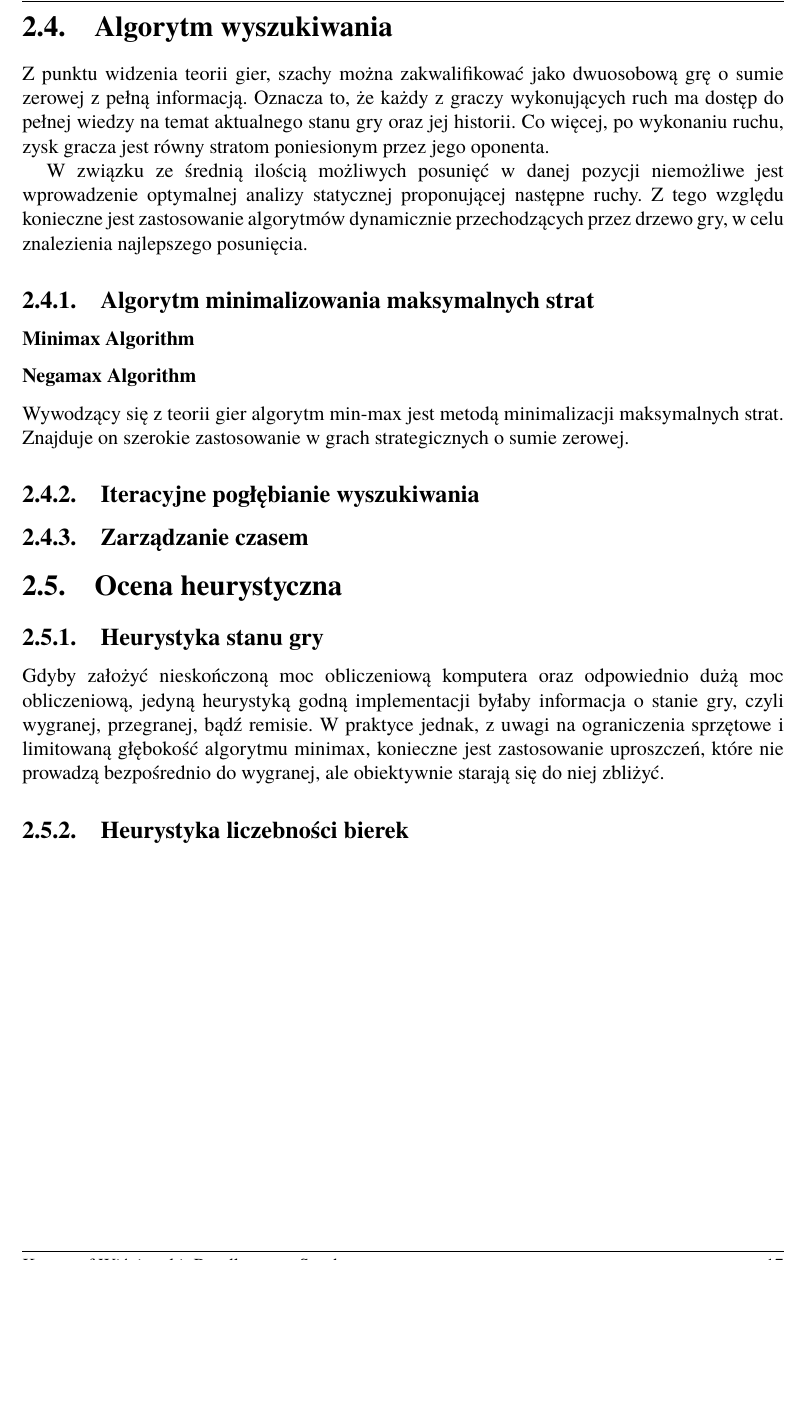
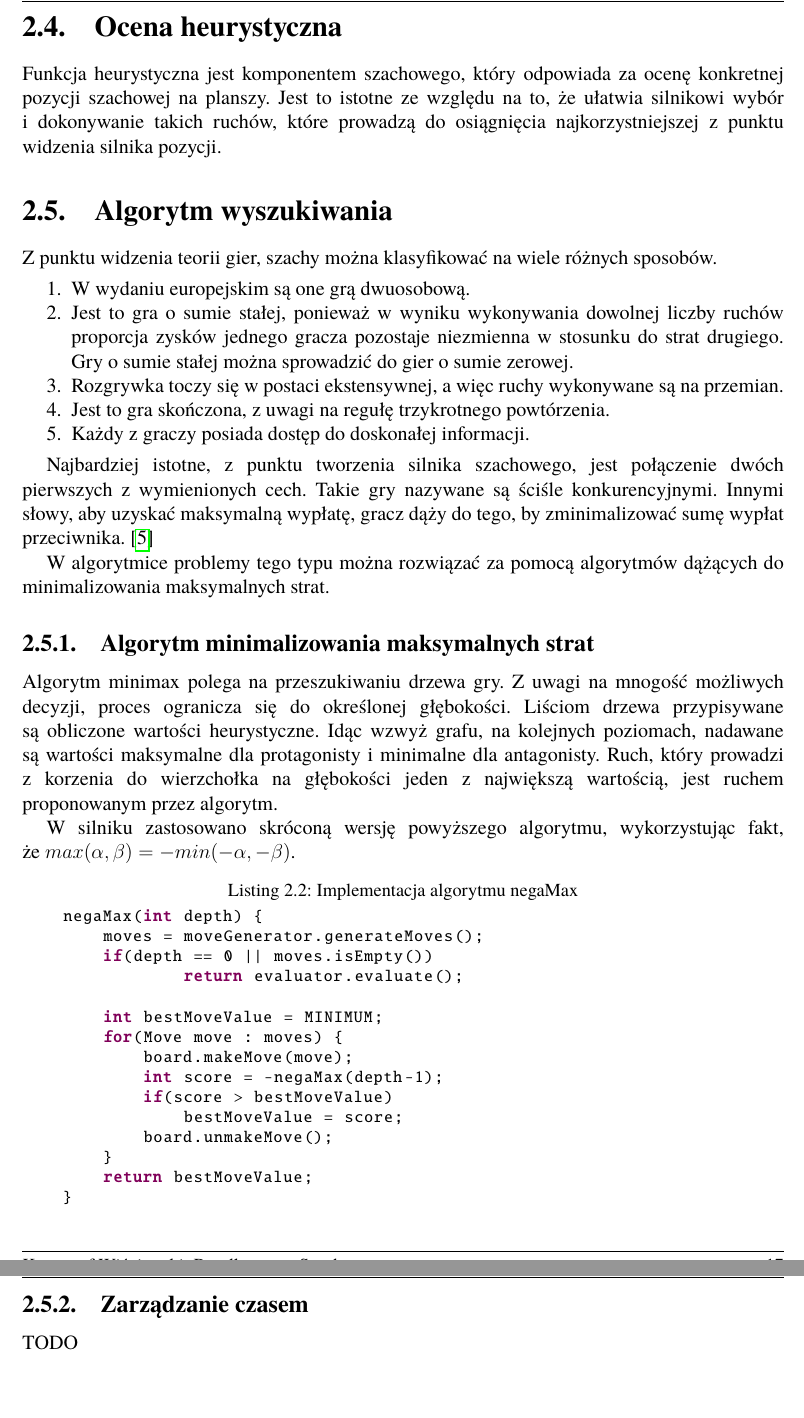
Before and after one commit to KaWis17/KobayashiMaru, a LaTeX thesis (EngineeringThesis/src/Dyplom.tex, which reads EngineeringThesis/src/rozdzialy/rozdzial01/4_algorytm-wyszukiwania/1_algorytm-minimalizowania-maksymalnych-strat.tex, EngineeringThesis/src/rozdzialy/rozdzial01/4_algorytm-wyszukiwania/2_iteracyjne-poglebianie-wyszukiwania.tex, EngineeringThesis/src/rozdzialy/rozdzial01/4_algorytm-wyszukiwania/3_zarządzanie-czasem.tex): part of page 17 of 27 before the commit and two parts of pages 17 and 18 of 28 after it, the two joined at a grey line, cut at the place of the change, the shorter picture padded with empty space. Compiled offline with pdfLaTeX.

Commit message:
Adds minimax

```diff
--- a/EngineeringThesis/src/rozdzialy/rozdzial01/4_algorytm-wyszukiwania/1_algorytm-minimalizowania-maksymalnych-strat.tex
+++ /dev/null
@@ -1,9 +0,0 @@
-\subsection{Algorytm minimalizowania maksymalnych strat}
-\label{subsec:algorytm-minimalizowania-maksymalnych-strat}
-
-\subsubsection{Minimax Algorithm}
-
-\subsubsection{Negamax Algorithm}
-
-Wywodzący się z teorii gier algorytm min-max jest metodą minimalizacji maksymalnych strat.
-Znajduje on szerokie zastosowanie w grach strategicznych o sumie zerowej.
--- a/EngineeringThesis/src/rozdzialy/rozdzial01/4_algorytm-wyszukiwania/2_iteracyjne-poglebianie-wyszukiwania.tex
+++ /dev/null
@@ -1,2 +0,0 @@
-\subsection{Iteracyjne pogłębianie wyszukiwania}
-\label{subsec:iteracyjne-pogebianie-wyszukiwania}
--- a/EngineeringThesis/src/rozdzialy/rozdzial01/4_algorytm-wyszukiwania/3_zarządzanie-czasem.tex
+++ /dev/null
@@ -1,2 +0,0 @@
-\subsection{Zarządzanie czasem}
-\label{subsec:zarzadzanie-czasem}
--- a/EngineeringThesis/src/rozdzialy/rozdzial01/4_algorytm-wyszukiwania/_algorytm-wyszukiwania.tex
+++ /dev/null
@@ -1,14 +0,0 @@
-
-\section{Algorytm wyszukiwania}
-\label {sec:algorytm-wyszukiwania}
-
-Z punktu widzenia teorii gier, szachy można zakwalifikować jako dwuosobową grę o sumie zerowej z pełną informacją.
-Oznacza to, że każdy z graczy wykonujących ruch ma dostęp do pełnej wiedzy na temat aktualnego stanu gry oraz jej historii.
-Co więcej, po wykonaniu ruchu, zysk gracza jest równy stratom poniesionym przez jego oponenta.
-
-W związku ze średnią ilością możliwych posunięć w danej pozycji niemożliwe jest wprowadzenie optymalnej analizy statycznej proponującej następne ruchy.
-Z tego względu konieczne jest zastosowanie algorytmów dynamicznie przechodzących przez drzewo gry, w celu znalezienia najlepszego posunięcia.
-
-\input{rozdzialy/rozdzial01/4_algorytm-wyszukiwania/1_algorytm-minimalizowania-maksymalnych-strat}
-\input{rozdzialy/rozdzial01/4_algorytm-wyszukiwania/2_iteracyjne-poglebianie-wyszukiwania}
-\input{rozdzialy/rozdzial01/4_algorytm-wyszukiwania/3_zarządzanie-czasem}
--- /dev/null
+++ b/EngineeringThesis/src/rozdzialy/rozdzial01/4_ocena-heurystyczna/_ocena-heurystyczna.tex
@@ -0,0 +1,5 @@
+\section{Ocena heurystyczna}
+\label{sec:ocena-heurystyczna}
+
+Funkcja heurystyczna jest komponentem szachowego, który odpowiada za ocenę konkretnej pozycji szachowej na planszy.
+Jest to istotne ze względu na to, że ułatwia silnikowi wybór i dokonywanie takich ruchów, które prowadzą do osiągnięcia najkorzystniejszej z punktu widzenia silnika pozycji.
--- /dev/null
+++ b/EngineeringThesis/src/rozdzialy/rozdzial01/5_algorytm-wyszukiwania/1_algorytm-minimalizowania-maksymalnych-strat.tex
@@ -0,0 +1,32 @@
+\subsection{Algorytm minimalizowania maksymalnych strat}
+\label{subsec:algorytm-minimalizowania-maksymalnych-strat}
+
+Algorytm minimax polega na przeszukiwaniu drzewa gry.
+Z uwagi na mnogość możliwych decyzji, proces ogranicza się do określonej głębokości.
+Liściom drzewa przypisywane są~obliczone wartości heurystyczne.
+Idąc wzwyż grafu, na kolejnych poziomach, nadawane są wartości maksymalne dla protagonisty i minimalne dla antagonisty.
+Ruch, który prowadzi z korzenia do wierzchołka na głębokości jeden z największą wartością, jest ruchem proponowanym przez algorytm.
+
+W silniku zastosowano skróconą wersję powyższego algorytmu, wykorzystując fakt, że~$max(\alpha, \beta) = -min(-\alpha, -\beta)$.
+
+\begin{lstlisting}[
+    language=Java,
+    style=JavaStyle,
+    caption=Implementacja algorytmu negaMax,
+    label=lst:drugi]
+    negaMax(int depth) {
+        moves = moveGenerator.generateMoves();
+        if(depth == 0 || moves.isEmpty())
+                return evaluator.evaluate();
+
+        int bestMoveValue = MINIMUM;
+        for(Move move : moves) {
+            board.makeMove(move);
+            int score = -negaMax(depth-1);
+            if(score > bestMoveValue)
+                bestMoveValue = score;
+            board.unmakeMove();
+        }
+        return bestMoveValue;
+    }
+\end{lstlisting}
--- /dev/null
+++ b/EngineeringThesis/src/rozdzialy/rozdzial01/5_algorytm-wyszukiwania/2_zarządzanie-czasem.tex
@@ -0,0 +1,3 @@
+\subsection{Zarządzanie czasem}
+\label{subsec:zarzadzanie-czasem}
+TODO
--- /dev/null
+++ b/EngineeringThesis/src/rozdzialy/rozdzial01/5_algorytm-wyszukiwania/_algorytm-wyszukiwania.tex
@@ -0,0 +1,22 @@
+\section{Algorytm wyszukiwania}
+\label {sec:algorytm-wyszukiwania}
+
+
+Z punktu widzenia teorii gier, szachy można klasyfikować na wiele różnych sposobów.
+\begin{enumerate}
+    \item W wydaniu europejskim są one grą dwuosobową.
+    \item Jest to gra o sumie stałej, ponieważ w wyniku wykonywania dowolnej liczby ruchów proporcja zysków jednego gracza pozostaje niezmienna w stosunku do strat drugiego.
+    Gry o sumie stałej można sprowadzić do gier o sumie zerowej.
+    \item Rozgrywka toczy się w postaci ekstensywnej, a więc ruchy wykonywane są na przemian.
+    \item Jest to gra skończona, z uwagi na regułę trzykrotnego powtórzenia.
+    \item Każdy z graczy posiada dostęp do doskonałej informacji.
+\end{enumerate}
+
+Najbardziej istotne, z punktu tworzenia silnika szachowego, jest połączenie dwóch pierwszych z wymienionych cech.
+Takie gry nazywane są ściśle konkurencyjnymi.
+Innymi słowy, aby uzyskać maksymalną wypłatę, gracz dąży do tego, by zminimalizować sumę wypłat przeciwnika. \cite*{wstep-teoria-gier}
+
+W algorytmice problemy tego typu można rozwiązać za pomocą algorytmów dążących do minimalizowania maksymalnych strat.
+
+\input{rozdzialy/rozdzial01/5_algorytm-wyszukiwania/1_algorytm-minimalizowania-maksymalnych-strat}
+\input{rozdzialy/rozdzial01/5_algorytm-wyszukiwania/2_zarządzanie-czasem}
--- a/EngineeringThesis/src/rozdzialy/rozdzial01/5_ocena-heurystyczna/1_heurystyka-stanu-gry.tex
+++ /dev/null
@@ -1,5 +0,0 @@
-\subsection{Heurystyka stanu gry}
-\label{subsec:heurystyka-stanu-gry}
-
-Gdyby założyć nieskończoną moc obliczeniową komputera oraz odpowiednio dużą moc obliczeniową, jedyną heurystyką godną implementacji byłaby informacja o stanie gry, czyli wygranej, przegranej, bądź remisie.
-W praktyce jednak, z uwagi na ograniczenia sprzętowe i limitowaną głębokość algorytmu minimax, konieczne jest zastosowanie uproszczeń, które nie prowadzą bezpośrednio do wygranej, ale obiektywnie starają się do niej zbliżyć.
--- a/EngineeringThesis/src/rozdzialy/rozdzial01/5_ocena-heurystyczna/2_heurystyka-liczebnosci-bierek.tex
+++ /dev/null
@@ -1,2 +0,0 @@
-\subsection{Heurystyka liczebności bierek}
-\label{subsec:heurystyka-liczebnosci-bierek}
--- a/EngineeringThesis/src/rozdzialy/rozdzial01/5_ocena-heurystyczna/_ocena-heurystyczna.tex
+++ /dev/null
@@ -1,6 +0,0 @@
-
-\section{Ocena heurystyczna}
-\label{sec:ocena-heurystyczna}
-
-\input{rozdzialy/rozdzial01/5_ocena-heurystyczna/1_heurystyka-stanu-gry}
-\input{rozdzialy/rozdzial01/5_ocena-heurystyczna/2_heurystyka-liczebnosci-bierek}
--- a/EngineeringThesis/src/rozdzialy/rozdzial01/_implementacja-silnika-szachowego.tex
+++ b/EngineeringThesis/src/rozdzialy/rozdzial01/_implementacja-silnika-szachowego.tex
@@ -7,6 +7,6 @@
 
 \input {rozdzialy/rozdzial01/3_generowanie-ruchow/_generowanie-ruchow}
 
-\input {rozdzialy/rozdzial01/4_algorytm-wyszukiwania/_algorytm-wyszukiwania}
+\input {rozdzialy/rozdzial01/4_ocena-heurystyczna/_ocena-heurystyczna}
 
-\input {rozdzialy/rozdzial01/5_ocena-heurystyczna/_ocena-heurystyczna}
+\input {rozdzialy/rozdzial01/5_algorytm-wyszukiwania/_algorytm-wyszukiwania}
```
Also changed, not shown: EngineeringThesis/src/dokumentacja.bib (+7 -0 lines), EngineeringThesis/out/Dyplom.pdf.
